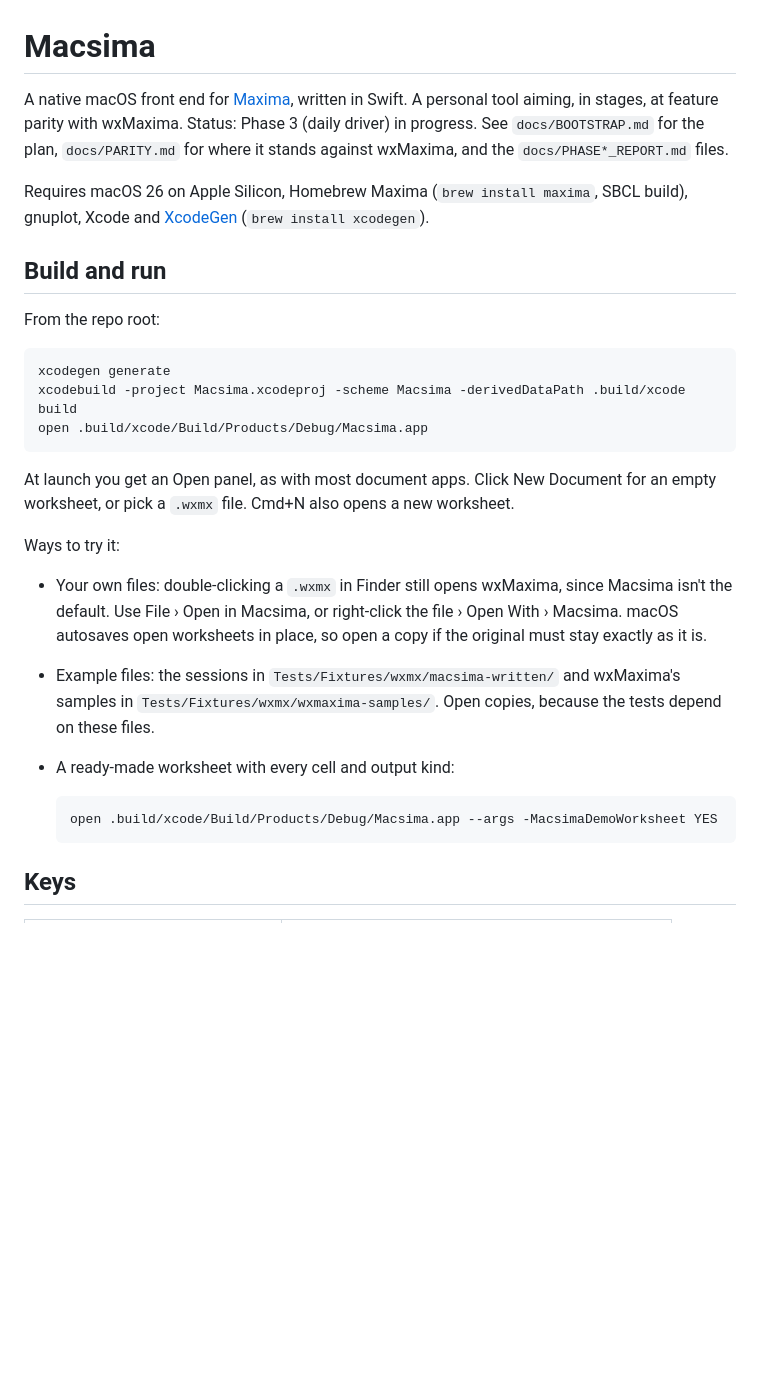
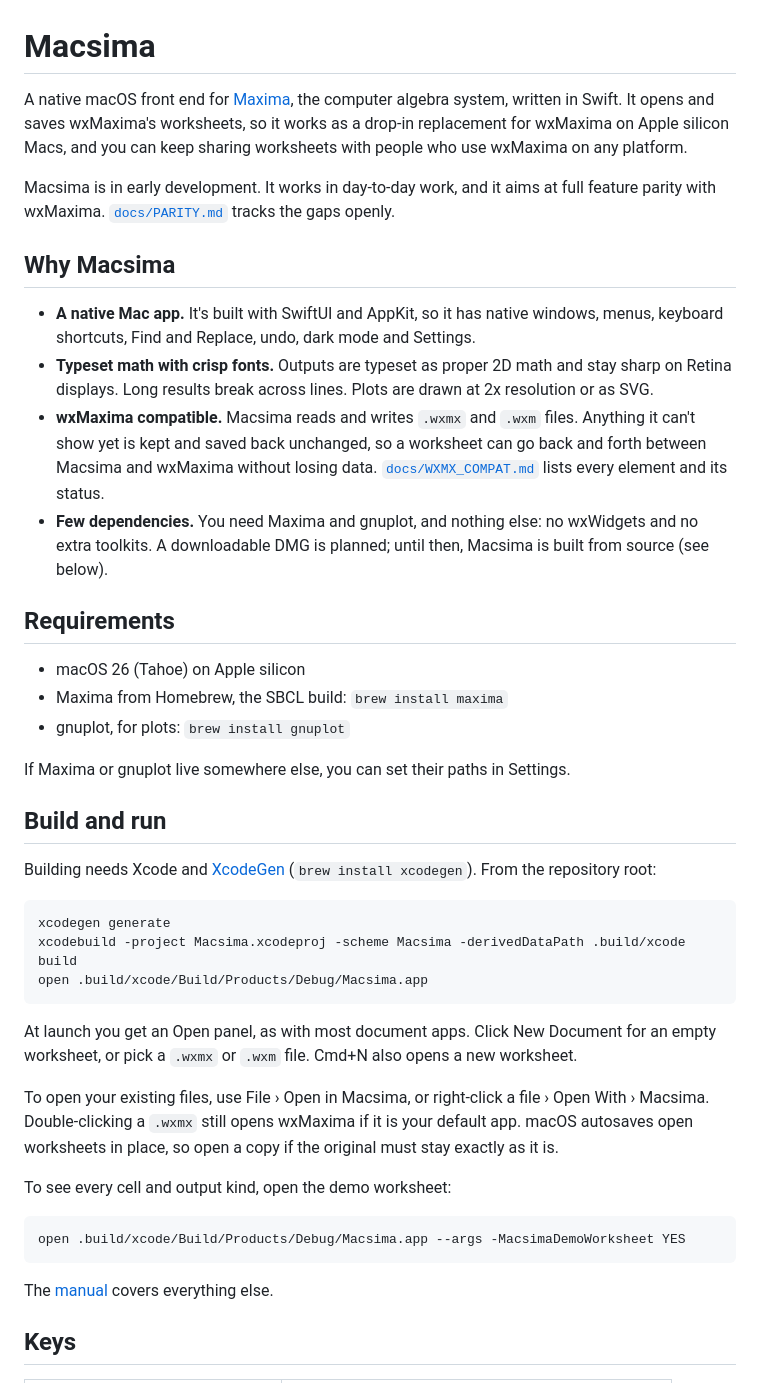
Before and after one commit to escalant3/macsima, a Markdown page: README.md, the part around one of its changes. GitHub-like rendering; blank space fills up the shorter version.

```diff
--- a/README.md
+++ b/README.md
@@ -1,33 +1,53 @@
 # Macsima
 
-A native macOS front end for [Maxima](https://maxima.sourceforge.io), written in Swift. A personal tool aiming,
-in stages, at feature parity with wxMaxima. Status: Phase 3 (daily driver) in progress. See `docs/BOOTSTRAP.md`
-for the plan, `docs/PARITY.md` for where it stands against wxMaxima, and the `docs/PHASE*_REPORT.md` files.
+A native macOS front end for [Maxima](https://maxima.sourceforge.io), the computer algebra system, written in
+Swift. It opens and saves wxMaxima's worksheets, so it works as a drop-in replacement for wxMaxima on Apple
+silicon Macs, and you can keep sharing worksheets with people who use wxMaxima on any platform.
 
-Requires macOS 26 on Apple Silicon, Homebrew Maxima (`brew install maxima`, SBCL build), gnuplot, Xcode and
-[XcodeGen](https://github.com/yonaskolb/XcodeGen) (`brew install xcodegen`).
+Macsima is in early development. It works in day-to-day work, and it aims at full feature parity with wxMaxima.
+[`docs/PARITY.md`](docs/PARITY.md) tracks the gaps openly.
+
+## Why Macsima
+
+- **A native Mac app.** It's built with SwiftUI and AppKit, so it has native windows, menus, keyboard shortcuts,
+  Find and Replace, undo, dark mode and Settings.
+- **Typeset math with crisp fonts.** Outputs are typeset as proper 2D math and stay sharp on Retina displays.
+  Long results break across lines. Plots are drawn at 2x resolution or as SVG.
+- **wxMaxima compatible.** Macsima reads and writes `.wxmx` and `.wxm` files. Anything it can't show yet is kept
+  and saved back unchanged, so a worksheet can go back and forth between Macsima and wxMaxima without losing data.
+  [`docs/WXMX_COMPAT.md`](docs/WXMX_COMPAT.md) lists every element and its status.
+- **Few dependencies.** You need Maxima and gnuplot, and nothing else: no wxWidgets and no extra toolkits.
+  A downloadable DMG is planned; until then, Macsima is built from source (see below).
+
+## Requirements
+
+- macOS 26 (Tahoe) on Apple silicon
+- Maxima from Homebrew, the SBCL build: `brew install maxima`
+- gnuplot, for plots: `brew install gnuplot`
+
+If Maxima or gnuplot live somewhere else, you can set their paths in Settings.
 
 ## Build and run
 
-From the repo root:
+Building needs Xcode and [XcodeGen](https://github.com/yonaskolb/XcodeGen) (`brew install xcodegen`). From the
+repository root:
 
     xcodegen generate
     xcodebuild -project Macsima.xcodeproj -scheme Macsima -derivedDataPath .build/xcode build
     open .build/xcode/Build/Products/Debug/Macsima.app
 
 At launch you get an Open panel, as with most document apps. Click New Document for an empty worksheet, or pick
-a `.wxmx` file. Cmd+N also opens a new worksheet.
+a `.wxmx` or `.wxm` file. Cmd+N also opens a new worksheet.
 
-Ways to try it:
+To open your existing files, use File › Open in Macsima, or right-click a file › Open With › Macsima.
+Double-clicking a `.wxmx` still opens wxMaxima if it is your default app. macOS autosaves open worksheets in
+place, so open a copy if the original must stay exactly as it is.
 
-- Your own files: double-clicking a `.wxmx` in Finder still opens wxMaxima, since Macsima isn't the default. Use
-  File › Open in Macsima, or right-click the file › Open With › Macsima. macOS autosaves open worksheets in place,
-  so open a copy if the original must stay exactly as it is.
-- Example files: the sessions in `Tests/Fixtures/wxmx/macsima-written/` and wxMaxima's samples in
-  `Tests/Fixtures/wxmx/wxmaxima-samples/`. Open copies, because the tests depend on these files.
-- A ready-made worksheet with every cell and output kind:
+To see every cell and output kind, open the demo worksheet:
 
-      open .build/xcode/Build/Products/Debug/Macsima.app --args -MacsimaDemoWorksheet YES
+    open .build/xcode/Build/Products/Debug/Macsima.app --args -MacsimaDemoWorksheet YES
+
+The [manual](docs/MANUAL.md) covers everything else.
 
 ## Keys
 
```
Also changed, not shown: other parts of README.md (+27 -6 lines).
